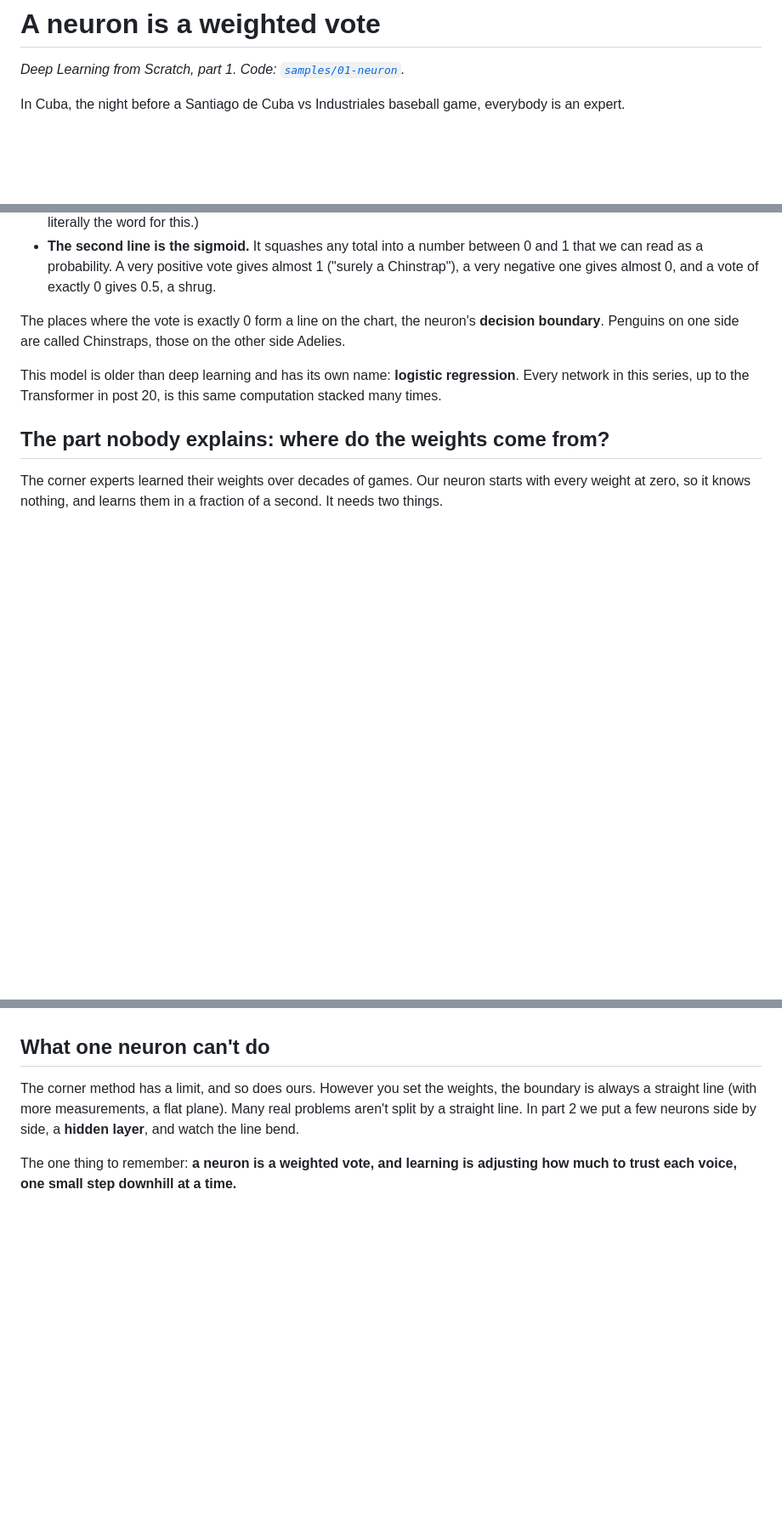
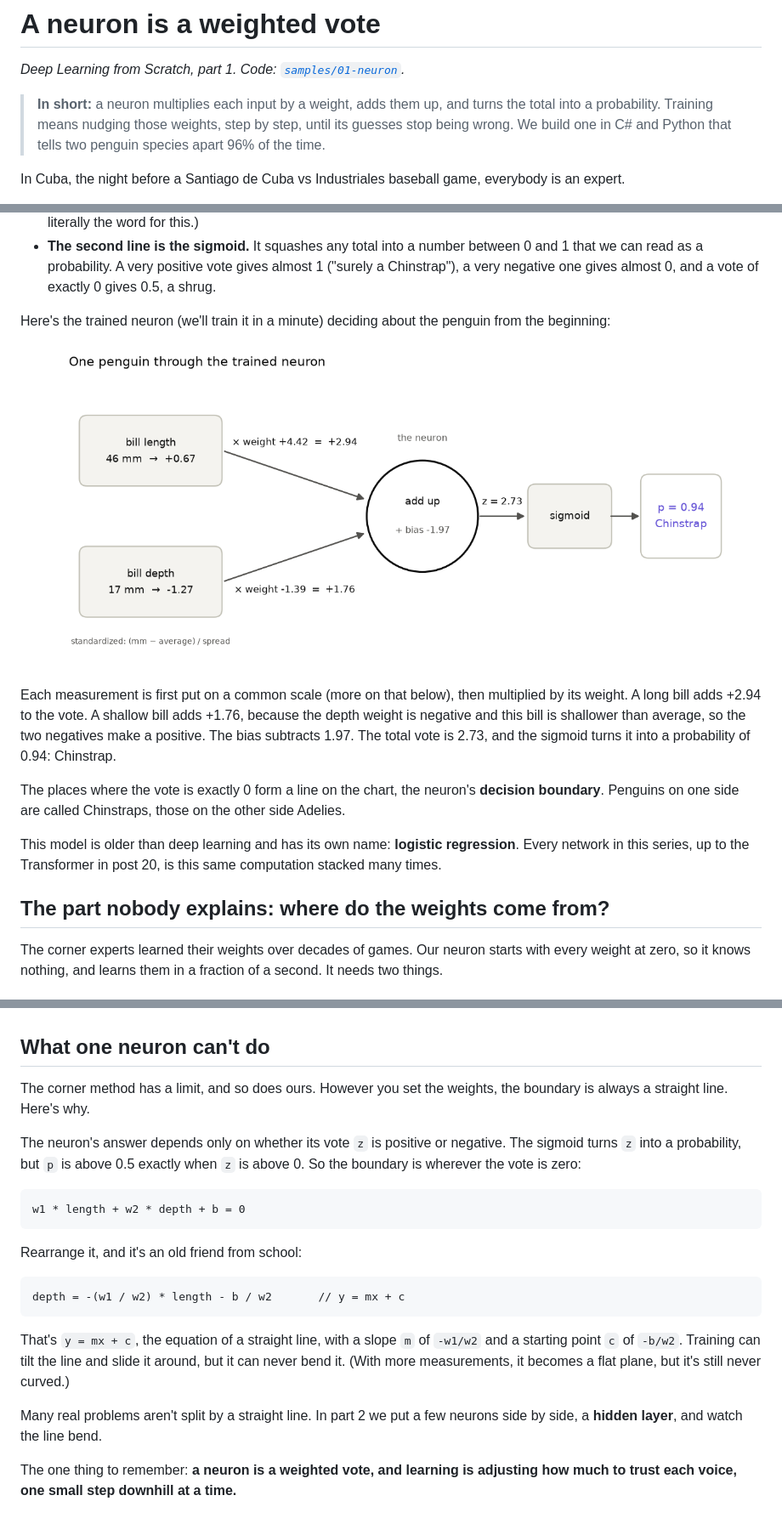
Before and after one commit to jjcolumb/deep-learning-from-scratch, a Markdown page: posts/01-a-neuron-is-a-weighted-vote.md, 3 parts joined by grey strips. Shown at 85% size. Rendered like a GitHub page; pictures changed too: posts/images/01-neuron-diagram.png (added); blank space fills up the shorter version.

Commit message:
In-short boxes, neuron diagram, y = mx + c, why small models matter

````diff
--- a/posts/01-a-neuron-is-a-weighted-vote.md
+++ b/posts/01-a-neuron-is-a-weighted-vote.md
@@ -1,6 +1,11 @@
 # A neuron is a weighted vote
 
 *Deep Learning from Scratch, part 1. Code: [`samples/01-neuron`](../samples/01-neuron).*
+
+> **In short:** a neuron multiplies each input by a weight, adds them up, and
+> turns the total into a probability. Training means nudging those weights,
+> step by step, until its guesses stop being wrong. We build one in C# and
+> Python that tells two penguin species apart 96% of the time.
 
 In Cuba, the night before a Santiago de Cuba vs Industriales baseball game, everybody
 is an expert.
@@ -84,6 +89,18 @@ p = 1 / (1 + e^-z)                    // turned into a probability
   between 0 and 1 that we can read as a probability. A very positive vote gives
   almost 1 ("surely a Chinstrap"), a very negative one gives almost 0, and a
   vote of exactly 0 gives 0.5, a shrug.
+
+Here's the trained neuron (we'll train it in a minute) deciding about the
+penguin from the beginning:
+
+![One penguin through the trained neuron](images/01-neuron-diagram.png)
+
+Each measurement is first put on a common scale (more on that below), then
+multiplied by its weight. A long bill adds +2.94 to the vote. A shallow bill
+adds +1.76, because the depth weight is negative and this bill is shallower
+than average, so the two negatives make a positive. The bias subtracts 1.97.
+The total vote is 2.73, and the sigmoid turns it into a probability of 0.94:
+Chinstrap.
 
 The places where the vote is exactly 0 form a line on the chart, the
 neuron's **decision boundary**. Penguins on one side are called Chinstraps,
@@ -268,8 +285,28 @@ in?". Compare weights only after the inputs are on the same scale.
 ## What one neuron can't do
 
 The corner method has a limit, and so does ours. However you set the
-weights, the boundary is always a straight line (with more measurements, a
-flat plane). Many real problems aren't split by a straight line. In part 2 we
+weights, the boundary is always a straight line. Here's why.
+
+The neuron's answer depends only on whether its vote `z` is positive or
+negative. The sigmoid turns `z` into a probability, but `p` is above 0.5
+exactly when `z` is above 0. So the boundary is wherever the vote is zero:
+
+```
+w1 * length + w2 * depth + b = 0
+```
+
+Rearrange it, and it's an old friend from school:
+
+```
+depth = -(w1 / w2) * length - b / w2       // y = mx + c
+```
+
+That's `y = mx + c`, the equation of a straight line, with a slope `m` of
+`-w1/w2` and a starting point `c` of `-b/w2`. Training can tilt the line and
+slide it around, but it can never bend it. (With more measurements, it becomes
+a flat plane, but it's still never curved.)
+
+Many real problems aren't split by a straight line. In part 2 we
 put a few neurons side by side, a **hidden layer**, and watch the line bend.
 
 The one thing to remember: **a neuron is a weighted vote, and learning is
````
Also changed, not shown: other parts of posts/01-a-neuron-is-a-weighted-vote.md (+2 -2 lines), posts/00-announcing-the-series.md (+27 -1 lines), posts/02-one-hidden-layer.md (+5 -0 lines), 1 other file.
